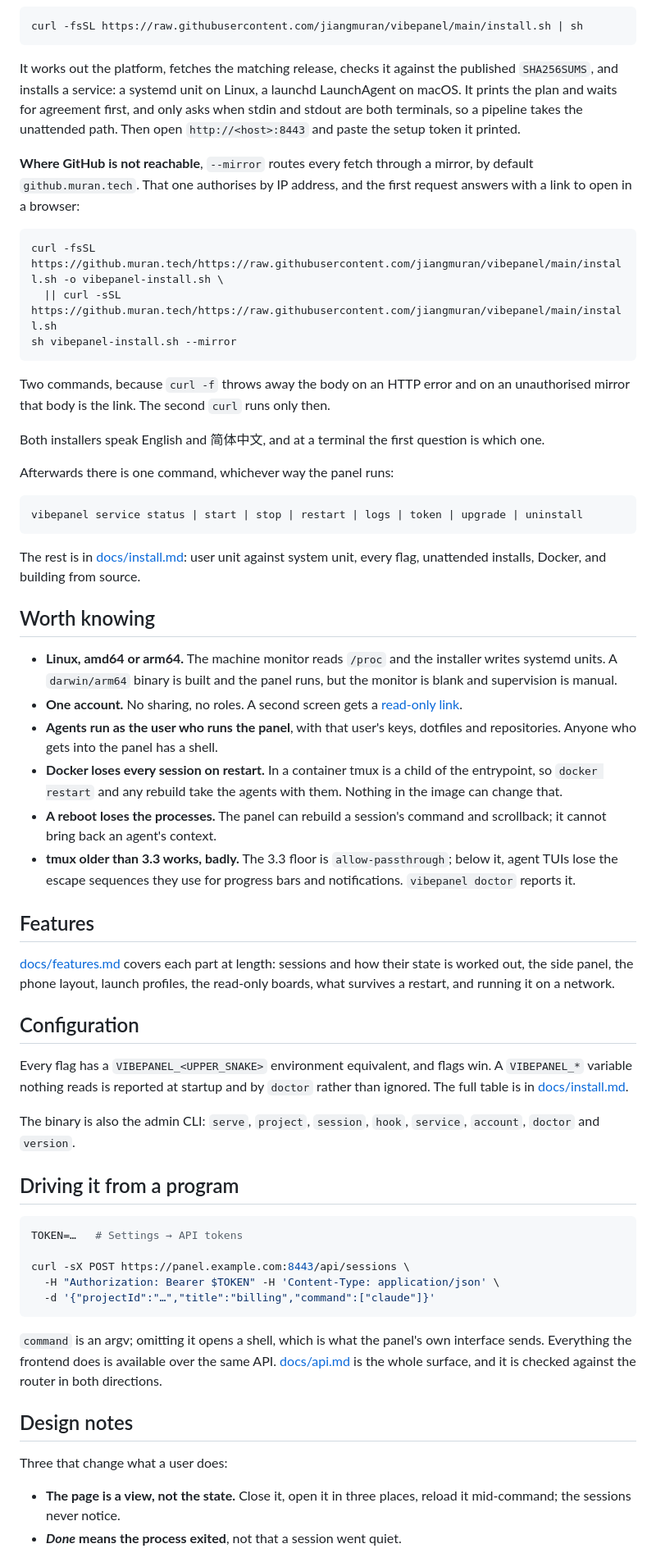
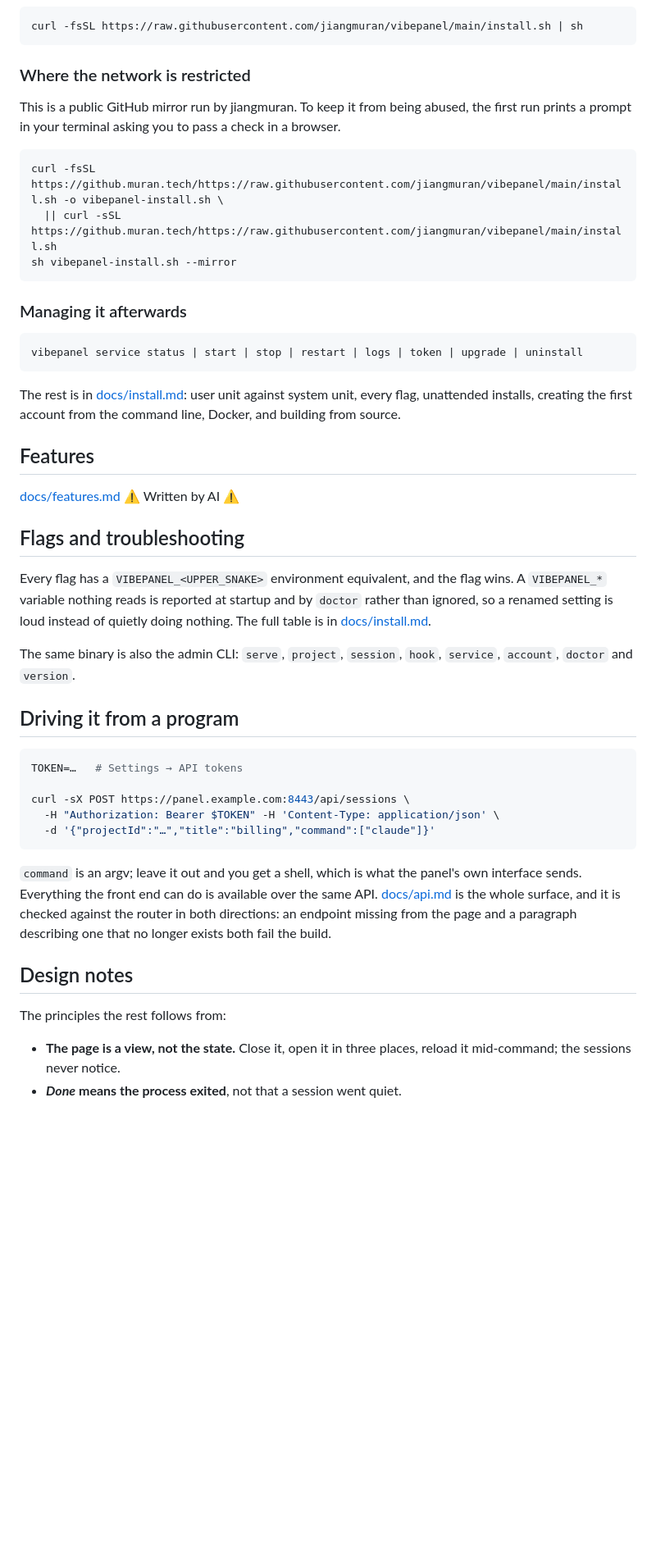
Before and after one commit to jiangmuran/vibepanel, a Markdown page: README.md, the part around one of its changes. Shown at 82% size. Rendered like a GitHub page; blank space fills up the shorter version.

````diff
--- a/README.md
+++ b/README.md
@@ -76,16 +73,11 @@ it.
 curl -fsSL https://raw.githubusercontent.com/jiangmuran/vibepanel/main/install.sh | sh
 ```
 
-It works out the platform, fetches the matching release, checks it against the
-published `SHA256SUMS`, and installs a service: a systemd unit on Linux, a
-launchd LaunchAgent on macOS. It prints the plan and waits for agreement first,
-and only asks when stdin and stdout are both terminals, so a pipeline takes the
-unattended path. Then open `http://<host>:8443` and paste the setup token it
-printed.
+### Where the network is restricted
 
-**Where GitHub is not reachable**, `--mirror` routes every fetch through a
-mirror, by default `github.muran.tech`. That one authorises by IP address, and
-the first request answers with a link to open in a browser:
+This is a public GitHub mirror run by jiangmuran. To keep it from being abused,
+the first run prints a prompt in your terminal asking you to pass a check in a
+browser.
 
 ```sh
 curl -fsSL https://github.muran.tech/https://raw.githubusercontent.com/jiangmuran/vibepanel/main/install.sh -o vibepanel-install.sh \
@@ -93,54 +85,29 @@ curl -fsSL https://github.muran.tech/https://raw.githubusercontent.com/jiangmura
 sh vibepanel-install.sh --mirror
 ```
 
-Two commands, because `curl -f` throws away the body on an HTTP error and on an
-unauthorised mirror that body is the link. The second `curl` runs only then.
-
-Both installers speak English and 简体中文, and at a terminal the first question
-is which one.
-
-Afterwards there is one command, whichever way the panel runs:
+### Managing it afterwards
 
 ```sh
 vibepanel service status | start | stop | restart | logs | token | upgrade | uninstall
 ```
 
 The rest is in [docs/install.md](docs/install.md): user unit against system
-unit, every flag, unattended installs, Docker, and building from source.
-
-## Worth knowing
-
-- **Linux, amd64 or arm64.** The machine monitor reads `/proc` and the installer
-  writes systemd units. A `darwin/arm64` binary is built and the panel runs, but
-  the monitor is blank and supervision is manual.
-- **One account.** No sharing, no roles. A second screen gets a
-  [read-only link](docs/features.md#screens-for-other-people).
-- **Agents run as the user who runs the panel**, with that user's keys,
-  dotfiles and repositories. Anyone who gets into the panel has a shell.
-- **Docker loses every session on restart.** In a container tmux is a child of
-  the entrypoint, so `docker restart` and any rebuild take the agents with them.
-  Nothing in the image can change that.
-- **A reboot loses the processes.** The panel can rebuild a session's command
-  and scrollback; it cannot bring back an agent's context.
-- **tmux older than 3.3 works, badly.** The 3.3 floor is `allow-passthrough`;
-  below it, agent TUIs lose the escape sequences they use for progress bars and
-  notifications. `vibepanel doctor` reports it.
+unit, every flag, unattended installs, creating the first account from the
+command line, Docker, and building from source.
 
 ## Features
 
-[docs/features.md](docs/features.md) covers each part at length: sessions and
-how their state is worked out, the side panel, the phone layout, launch
-profiles, the read-only boards, what survives a restart, and running it on a
-network.
+[docs/features.md](docs/features.md)
+⚠️ Written by AI ⚠️
 
-## Configuration
+## Flags and troubleshooting
 
-Every flag has a `VIBEPANEL_<UPPER_SNAKE>` environment equivalent, and flags
-win. A `VIBEPANEL_*` variable nothing reads is reported at startup and by
-`doctor` rather than ignored. The full table is in
-[docs/install.md](docs/install.md).
+Every flag has a `VIBEPANEL_<UPPER_SNAKE>` environment equivalent, and the flag
+wins. A `VIBEPANEL_*` variable nothing reads is reported at startup and by
+`doctor` rather than ignored, so a renamed setting is loud instead of quietly
+doing nothing. The full table is in [docs/install.md](docs/install.md).
 
-The binary is also the admin CLI: `serve`, `project`, `session`, `hook`,
+The same binary is also the admin CLI: `serve`, `project`, `session`, `hook`,
 `service`, `account`, `doctor` and `version`.
 
 ## Driving it from a program
@@ -153,14 +120,15 @@ curl -sX POST https://panel.example.com:8443/api/sessions \
   -d '{"projectId":"…","title":"billing","command":["claude"]}'
 ```
 
-`command` is an argv; omitting it opens a shell, which is what the panel's own
-interface sends. Everything the frontend does is available over the same API.
-[docs/api.md](docs/api.md) is the whole surface, and it is checked against the
-router in both directions.
+`command` is an argv; leave it out and you get a shell, which is what the
+panel's own interface sends. Everything the front end can do is available over
+the same API. [docs/api.md](docs/api.md) is the whole surface, and it is checked
+against the router in both directions: an endpoint missing from the page and a
+paragraph describing one that no longer exists both fail the build.
 
 ## Design notes
 
-Three that change what a user does:
+The principles the rest follows from:
 
 - **The page is a view, not the state.** Close it, open it in three places,
   reload it mid-command; the sessions never notice.
````
Also changed, not shown: other parts of README.md (+45 -55 lines).
